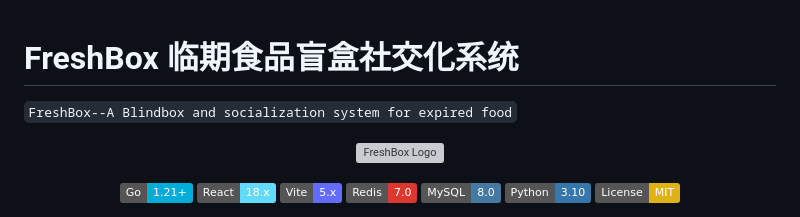
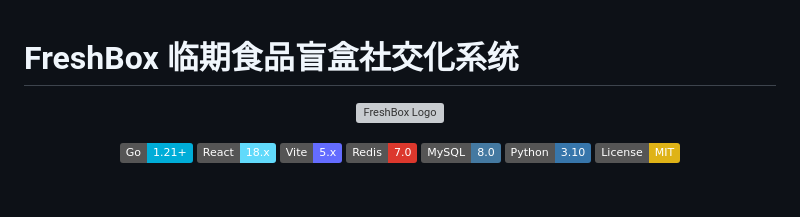
Before and after one commit to Sh1n3zZ/FreshBox, a Markdown page: README.md, the part around the change. Rendered like a GitHub page; badges without logos; blank space fills up the shorter version; grey boxes are pictures that could not be loaded.

```diff
--- a/README.md
+++ b/README.md
@@ -1,7 +1,4 @@
 # FreshBox 临期食品盲盒社交化系统
-``FreshBox--A Blindbox and socialization system for expired food``
-
-
 
 <div align="center">
 
```
